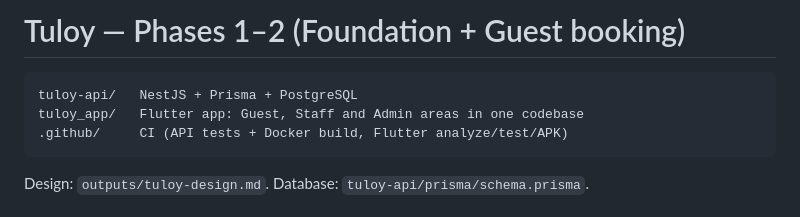
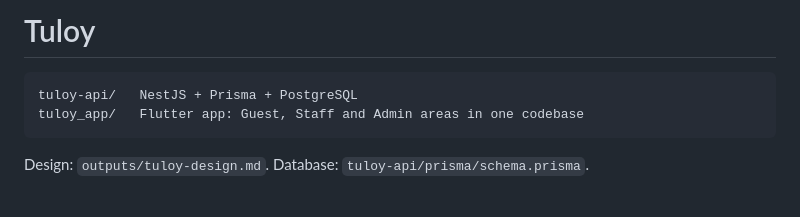
Before and after one commit to jxx69xxp/Tuloy, a Markdown page: README.md, the part around the change. Drawn GitHub-style.

````diff
--- a/README.md
+++ b/README.md
@@ -1,9 +1,8 @@
-# Tuloy — Phases 1–2 (Foundation + Guest booking)
+# Tuloy
 
 ```
 tuloy-api/   NestJS + Prisma + PostgreSQL
 tuloy_app/   Flutter app: Guest, Staff and Admin areas in one codebase
-.github/     CI (API tests + Docker build, Flutter analyze/test/APK)
 ```
 
 Design: `outputs/tuloy-design.md`. Database: `tuloy-api/prisma/schema.prisma`.
````
